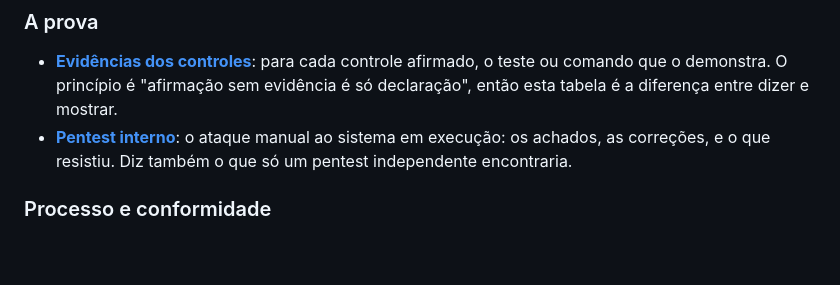
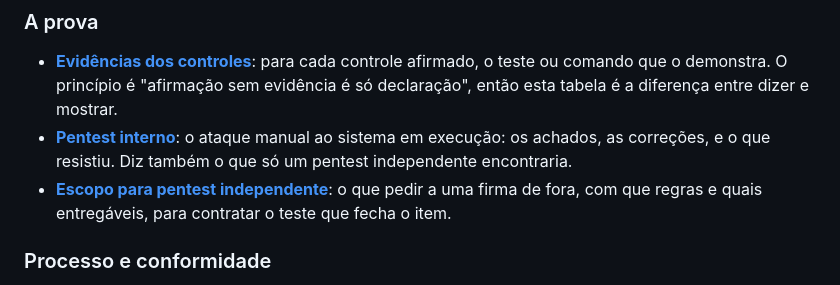
Before and after one commit to Pedro-auditeste/Auditeste-Print, a Markdown page: specs/seguranca-README.md, the part around the change. GitHub-like rendering; blank space fills up the shorter version.

```diff
--- a/specs/seguranca-README.md
+++ b/specs/seguranca-README.md
@@ -36,6 +36,7 @@ Atualizado em 25/08/2026.
 
 - **[Evidências dos controles](seguranca-evidencias.md)**: para cada controle afirmado, o teste ou comando que o demonstra. O princípio é "afirmação sem evidência é só declaração", então esta tabela é a diferença entre dizer e mostrar.
 - **[Pentest interno](seguranca-pentest.md)**: o ataque manual ao sistema em execução: os achados, as correções, e o que resistiu. Diz também o que só um pentest independente encontraria.
+- **[Escopo para pentest independente](seguranca-pentest-escopo.md)**: o que pedir a uma firma de fora, com que regras e quais entregáveis, para contratar o teste que fecha o item.
 
 ### Processo e conformidade
 
```
Also changed, not shown: specs/seguranca-pentest-escopo.md (added, +101 -0 lines).
